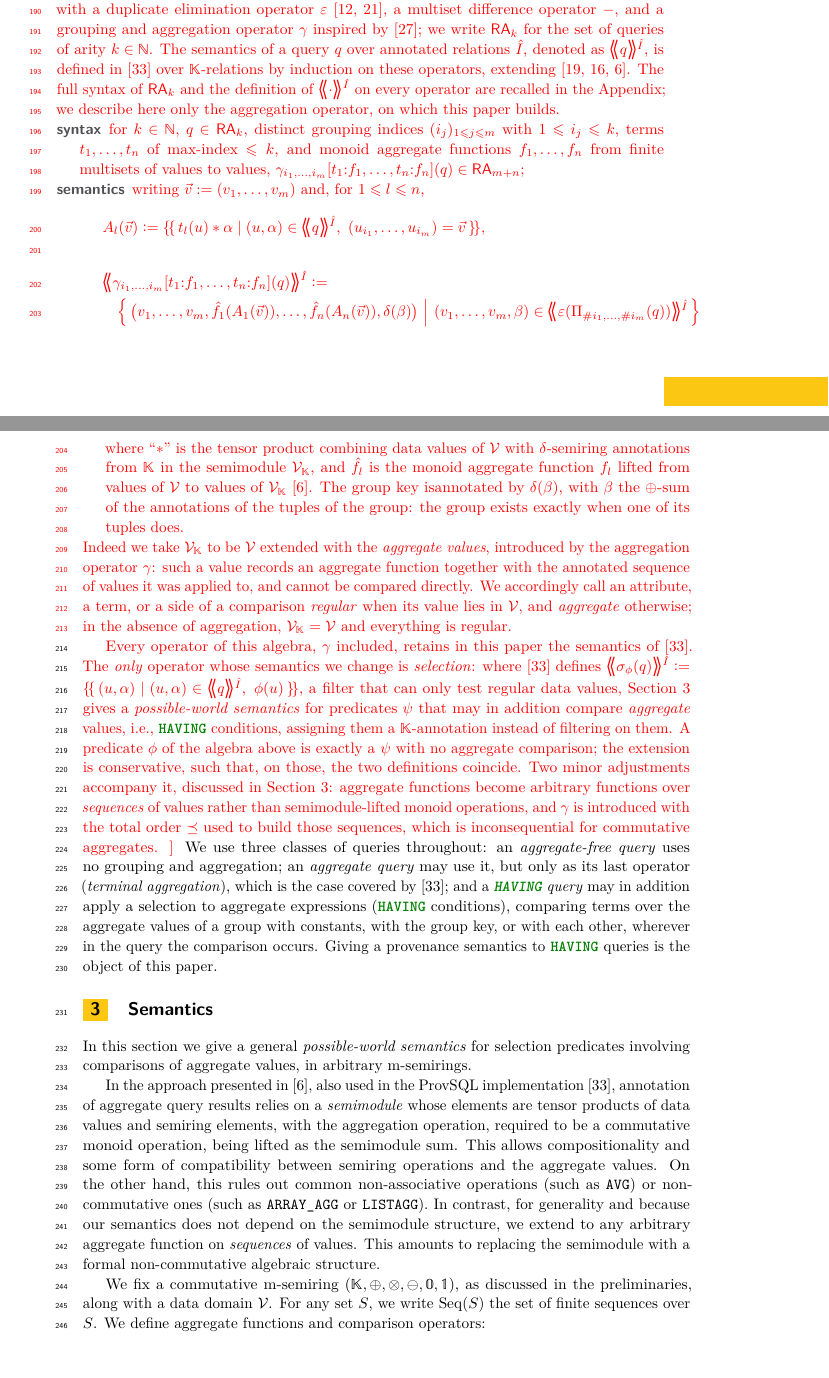
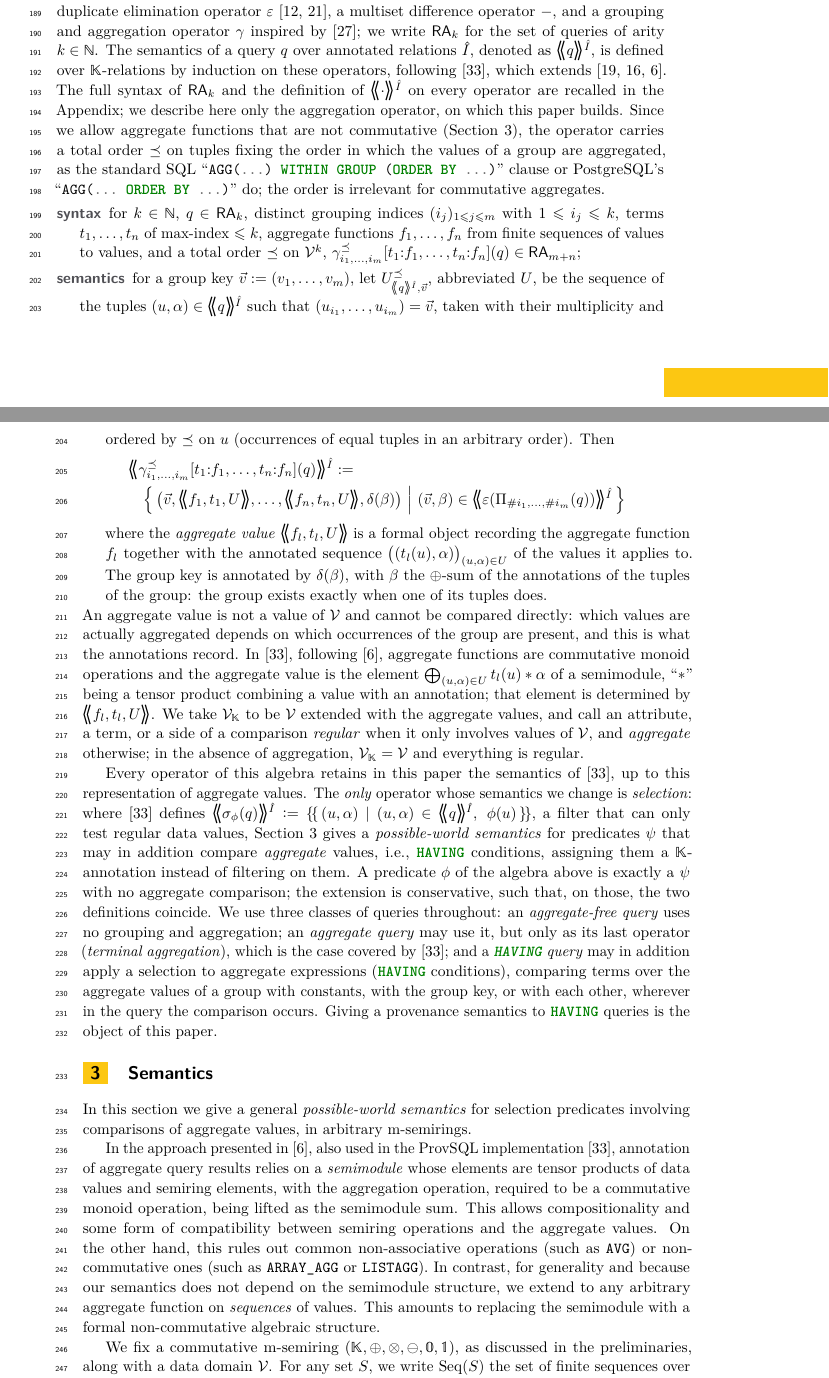
Before and after one commit to pratik2358/provsql_having, a LaTeX paper (main.tex, which reads preliminaries.tex): two parts of pages 5 and 6 of 53, joined at a grey line, cut so that both start at the same text. Compiled offline with pdfLaTeX.

Commit message:
Define the aggregation operator once, with sequence aggregates and tokens; fix missing glyphs

```diff
--- a/preliminaries.tex
+++ b/preliminaries.tex
@@ -408,54 +406,65 @@ multiset difference operator $-$, and a grouping and aggregation
 operator $\gamma$ inspired by \cite{DBLP:journals/tcs/Libkin03}; we write
 $\RA_k$ for the set of queries of arity $k\in\mathbb N$.
 The semantics of a query $q$ over annotated relations $\hat I$, denoted as
-$\angsem{\hat I}{q}$, is defined in \cite{sen2026provsql} over $\mathbb
-K$-relations by induction on these operators, extending
+$\angsem{\hat I}{q}$, is defined over $\mathbb K$-relations by induction
+on these operators, following \cite{sen2026provsql}, which extends
 \cite{green2007provenance,geerts2010database,amsterdamer2011provenance}.
 The full syntax of $\RA_k$ and the definition of $\angsem{\hat
 I}{\cdot}$ on every operator are recalled in the
 \hyperref[appendix:algebra]{Appendix}; we describe here only the
-aggregation operator, on which this paper builds.
+aggregation operator, on which this paper builds. Since we allow
+aggregate functions that are not commutative (Section~\ref{sec:semantics}),
+the operator carries a total order~$\preceq$ on tuples fixing the order
+in which the values of a group are aggregated, as the standard SQL
+``\sql{AGG(...) WITHIN GROUP (ORDER BY ...)}'' clause or PostgreSQL's
+``\sql{AGG(... ORDER BY ...)}'' do; the order is irrelevant for
+commutative aggregates.
 \begin{description}
   \item[syntax] for $k\in\mathbb N$, $q\in\RA_k$, distinct grouping
     indices $(i_j)_{1\leq j\leq m}$ with $1\leq i_j\leq k$, terms
-    $t_1,\dots,t_n$ of max-index $\leq k$, and monoid aggregate functions
-    $f_1,\dots,f_n$ from finite multisets of values to values,
-    $\gamma_{i_1,\dots,i_m}[t_1{:}f_1,\dots,t_n{:}f_n](q)\in\RA_{m+n}$;
-  \item[semantics] writing $\vec v\defeq (v_1,\dots,v_m)$ and, for
-    $1\leq l\leq n$,
-    \[
-      A_l(\vec v)\defeq\mset{t_l(u)*\alpha \mid
-      (u,\alpha)\in\angsem{\hat I}{q},\
-      (u_{i_1},\dots,u_{i_m})=\vec v},
-    \]
+    $t_1,\dots,t_n$ of max-index $\leq k$, aggregate functions
+    $f_1,\dots,f_n$ from finite sequences of values to values, and a
+    total order $\preceq$ on $\mathcal V^k$,
+    $\gamma^{\preceq}_{i_1,\dots,i_m}[t_1{:}f_1,\dots,t_n{:}f_n](q)\in\RA_{m+n}$;
+  \item[semantics] for a group key $\vec v\defeq (v_1,\dots,v_m)$, let
+    $U^{\preceq}_{\angsem{\hat I}{q},\vec v}$, abbreviated~$U$, be the
+    sequence of the tuples $(u,\alpha)\in\angsem{\hat I}{q}$ such that
+    $(u_{i_1},\dots,u_{i_m})=\vec v$, taken with their multiplicity and
+    ordered by~$\preceq$ on~$u$ (occurrences of equal tuples in an
+    arbitrary order). Then
     \begin{align*}
-      &\angsem{\hat I}{\gamma_{i_1,\dots,i_m}[t_1{:}f_1,\dots,t_n{:}f_n](q)}\defeq\\
-      &\quad\Bigl\{\,\bigl(v_1,\dots,v_m,\hat f_1(A_1(\vec
-      v)),\dots,\hat f_n(A_n(\vec v)),\delta(\beta)\bigr)\ \Big|\
-      (v_1,\dots,v_m,\beta)\in\angsem{\hat
+      &\angsem{\hat I}{\gamma^{\preceq}_{i_1,\dots,i_m}[t_1{:}f_1,\dots,t_n{:}f_n](q)}\defeq\\
+      &\quad\Bigl\{\,\bigl(\vec v,\lAngle f_1,t_1,U\rAngle,\dots,
+      \lAngle f_n,t_n,U\rAngle,\delta(\beta)\bigr)\ \Big|\
+      (\vec v,\beta)\in\angsem{\hat
       I}{\epsilon(\Pi_{\#i_1,\dots,\#i_m}(q))}\,\Bigr\}
     \end{align*}
-    where ``$*$'' is the tensor product combining data values
-    of $\mathcal V$ with $\delta$-semiring annotations from $\mathbb K$
-    in the semimodule $\mathcal V_{\mathbb K}$, and $\hat f_l$ is the monoid
-    aggregate function $f_l$ lifted from values of $\mathcal V$ to values
-    of $\mathcal V_{\mathbb K}$ \cite{amsterdamer2011provenance}. The
-    group key isannotated by $\delta(\beta)$, with $\beta$ the
-    $\oplus$-sum of the annotations of the tuples of the group: the group
-    exists exactly when one of its tuples does.
+    where the \emph{aggregate value} $\lAngle f_l,t_l,U\rAngle$ is a
+    formal object recording the aggregate function $f_l$ together with
+    the annotated sequence $\bigl((t_l(u),\alpha)\bigr)_{(u,\alpha)\in U}$
+    of the values it applies to. The group key is annotated by
+    $\delta(\beta)$, with $\beta$ the $\oplus$-sum of the annotations of
+    the tuples of the group: the group exists exactly when one of its
+    tuples does.
 \end{description}
-Indeed we take
-$\mathcal V_{\mathbb K}$ to be $\mathcal V$ extended with the
-\emph{aggregate values}, introduced by the aggregation
-operator $\gamma$: such a value records an aggregate function together
-with the annotated sequence of values it was applied to, and cannot be
-compared directly. We accordingly call an attribute, a term, or a side
-of a comparison \emph{regular} when its value lies in $\mathcal V$, and
-\emph{aggregate} otherwise; in the absence of aggregation, $\mathcal
+An aggregate value is not a value of~$\mathcal V$ and cannot be compared
+directly: which values are actually aggregated depends on which
+occurrences of the group are present, and this is what the annotations
+record. In \cite{sen2026provsql}, following
+\cite{amsterdamer2011provenance}, aggregate functions are commutative
+monoid operations and the aggregate value is the element
+$\bigoplus_{(u,\alpha)\in U}t_l(u)*\alpha$ of a semimodule, ``$*$''
+being a tensor product combining a value with an annotation; that element
+is determined by $\lAngle f_l,t_l,U\rAngle$.
+We take $\mathcal V_{\mathbb K}$ to be $\mathcal V$ extended with the
+aggregate values, and call an attribute, a term, or a side of a
+comparison \emph{regular} when it only involves values of~$\mathcal V$,
+and \emph{aggregate} otherwise; in the absence of aggregation, $\mathcal
 V_{\mathbb K}=\mathcal V$ and everything is regular.
 
-Every operator of this algebra, $\gamma$ included, retains in this paper
-the semantics of \cite{sen2026provsql}. The \emph{only} operator whose
+Every operator of this algebra retains in this paper the semantics of
+\cite{sen2026provsql}, up to this representation of aggregate values. The
+\emph{only} operator whose
 semantics we change is \emph{selection}: where
 \cite{sen2026provsql} defines
 \(
@@ -468,14 +477,7 @@ predicates $\psi$ that may in addition compare \emph{aggregate} values,
 i.e., \sql{HAVING} conditions, assigning them a $\mathbb K$-annotation
 instead of filtering on them. A predicate $\phi$ of the algebra above is
 exactly a $\psi$ with no aggregate comparison; the extension is
-conservative, such that, on those, the two definitions coincide. Two
-minor adjustments accompany it, discussed in
-Section~\ref{sec:semantics}: aggregate functions become arbitrary
-functions over \emph{sequences} of values rather than semimodule-lifted
-monoid operations, and $\gamma$ is introduced with the total order
-$\preceq$ used to build those sequences, which is inconsequential for
-commutative aggregates.
-}
+conservative, such that, on those, the two definitions coincide.
 We use three classes of queries throughout: an \emph{aggregate-free
 query} uses no grouping and aggregation; an \emph{aggregate query} may
 use it, but only as its last operator (\emph{terminal aggregation}),
@@ -488,6 +490,6 @@ object of this paper.
 
 
 \begin{toappendix}
-  \subsection{Extended Relational Algebra and its Semantics}
+  \subsection{Relational Algebra with Aggregation and its Semantics}
   \label{appendix:algebra}
 
```
Also changed, not shown: implementation_experiments.tex (+1 -1 lines), results.tex (+1 -1 lines), semantics.tex (+7 -19 lines), preliminaries.tex (69 more changed lines).
